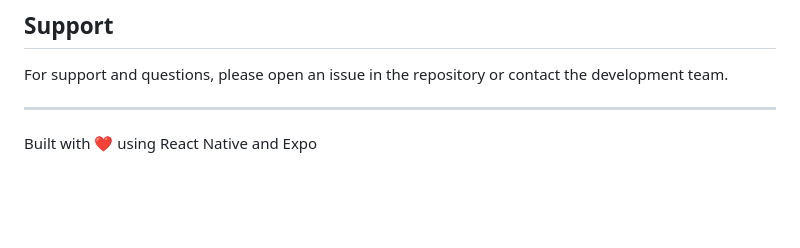
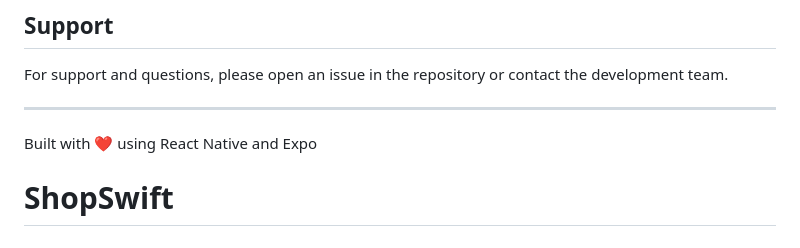
Before and after one commit to Safwa9amar/ShopSwift, a Markdown page: README.md, the part around the change. Rendered like a GitHub page; blank space fills up the shorter version.

```diff
--- a/README.md
+++ b/README.md
@@ -196,3 +196,4 @@ For support and questions, please open an issue in the repository or contact the
 ---
 
 Built with ❤️ using React Native and Expo
+# ShopSwift
```
